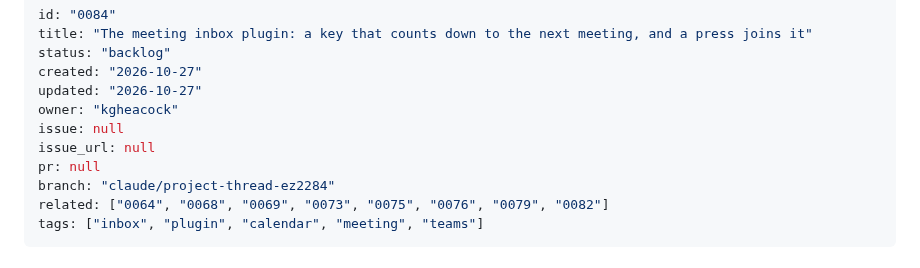
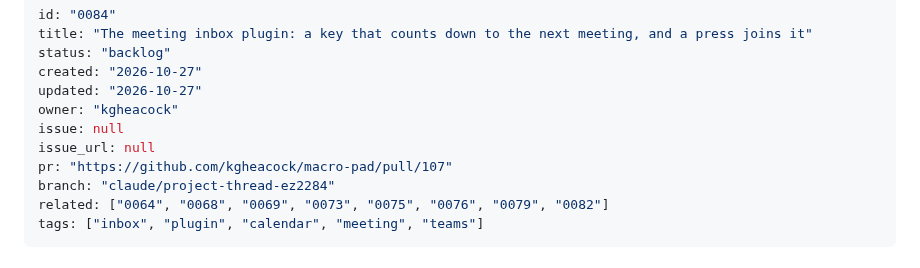
Before and after one commit to kgheacock/macro-pad, a Markdown page: tasks/backlog/0084-meeting-plugin-count-down-to-the-next-meeting.md, the part around the change. GitHub-like rendering.

Commit message:
0084: link the PR
Co-Authored-By: Claude Opus 5.5 <noreply@anthropic.com>
Claude-Session: https://claude.ai/code/session_01GpnFZ15SxBLr38138i21gt

```diff
--- a/tasks/backlog/0084-meeting-plugin-count-down-to-the-next-meeting.md
+++ b/tasks/backlog/0084-meeting-plugin-count-down-to-the-next-meeting.md
@@ -7,7 +7,7 @@ updated: "2026-10-27"
 owner: "kgheacock"
 issue: null
 issue_url: null
-pr: null
+pr: "https://github.com/kgheacock/macro-pad/pull/107"
 branch: "claude/project-thread-ez2284"
 related: ["0064", "0068", "0069", "0073", "0075", "0076", "0079", "0082"]
 tags: ["inbox", "plugin", "calendar", "meeting", "teams"]
```
